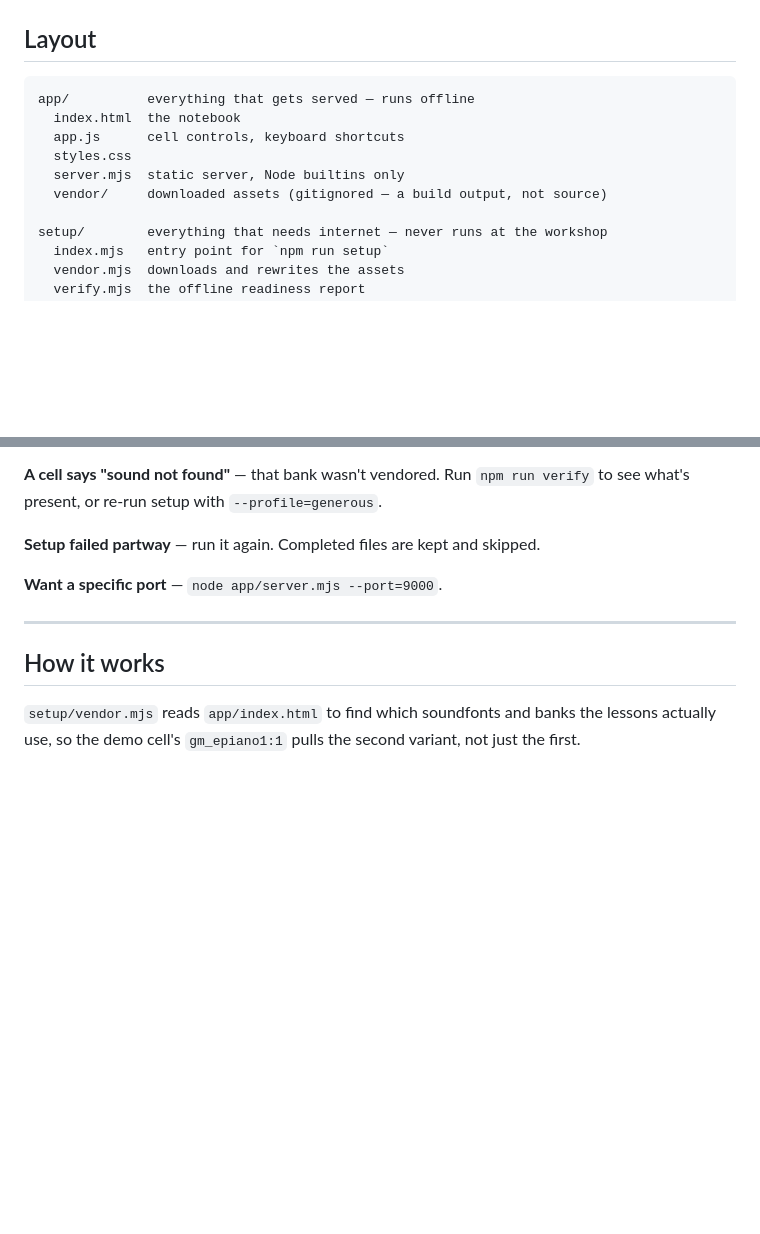
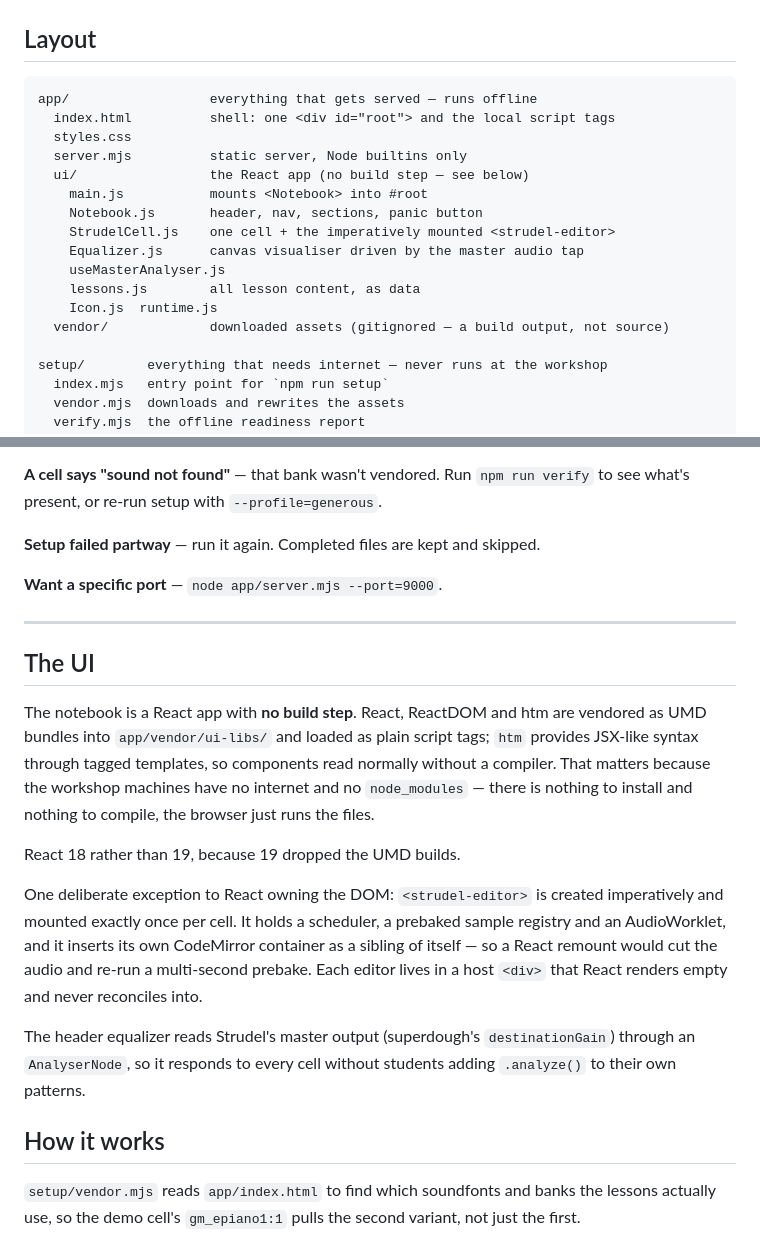
Before and after one commit to synacktraa/strudel-demo-and-player, a Markdown page: README.md, 2 parts joined by grey strips. Drawn GitHub-style; blank space fills up the shorter version.

Commit message:
docs: describe the React UI and the no-build-step choice
Co-Authored-By: Claude Opus 5 <noreply@anthropic.com>

````diff
--- a/README.md
+++ b/README.md
@@ -74,12 +74,19 @@ needs Node.js installed.
 ## Layout
 
 ```
-app/          everything that gets served — runs offline
-  index.html  the notebook
-  app.js      cell controls, keyboard shortcuts
+app/                  everything that gets served — runs offline
+  index.html          shell: one <div id="root"> and the local script tags
   styles.css
-  server.mjs  static server, Node builtins only
-  vendor/     downloaded assets (gitignored — a build output, not source)
+  server.mjs          static server, Node builtins only
+  ui/                 the React app (no build step — see below)
+    main.js           mounts <Notebook> into #root
+    Notebook.js       header, nav, sections, panic button
+    StrudelCell.js    one cell + the imperatively mounted <strudel-editor>
+    Equalizer.js      canvas visualiser driven by the master audio tap
+    useMasterAnalyser.js
+    lessons.js        all lesson content, as data
+    Icon.js  runtime.js
+  vendor/             downloaded assets (gitignored — a build output, not source)
 
 setup/        everything that needs internet — never runs at the workshop
   index.mjs   entry point for `npm run setup`
@@ -221,6 +228,26 @@ what's present, or re-run setup with `--profile=generous`.
 
 ---
 
+## The UI
+
+The notebook is a React app with **no build step**. React, ReactDOM and htm are vendored as
+UMD bundles into `app/vendor/ui-libs/` and loaded as plain script tags; `htm` provides
+JSX-like syntax through tagged templates, so components read normally without a compiler.
+That matters because the workshop machines have no internet and no `node_modules` — there
+is nothing to install and nothing to compile, the browser just runs the files.
+
+React 18 rather than 19, because 19 dropped the UMD builds.
+
+One deliberate exception to React owning the DOM: `<strudel-editor>` is created imperatively
+and mounted exactly once per cell. It holds a scheduler, a prebaked sample registry and an
+AudioWorklet, and it inserts its own CodeMirror container as a sibling of itself — so a
+React remount would cut the audio and re-run a multi-second prebake. Each editor lives in a
+host `<div>` that React renders empty and never reconciles into.
+
+The header equalizer reads Strudel's master output (superdough's `destinationGain`) through
+an `AnalyserNode`, so it responds to every cell without students adding `.analyze()` to
+their own patterns.
+
 ## How it works
 
 `setup/vendor.mjs` reads `app/index.html` to find which soundfonts and banks the lessons
````
